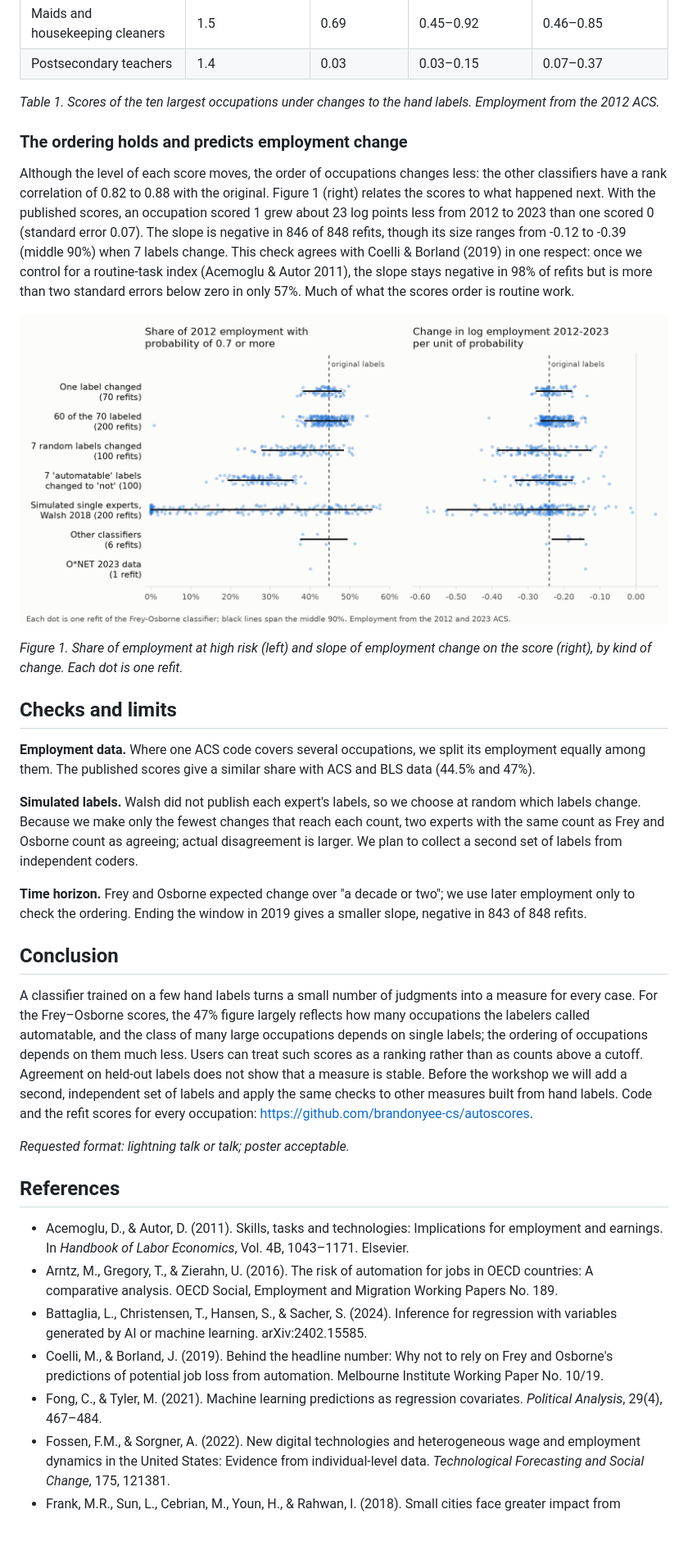
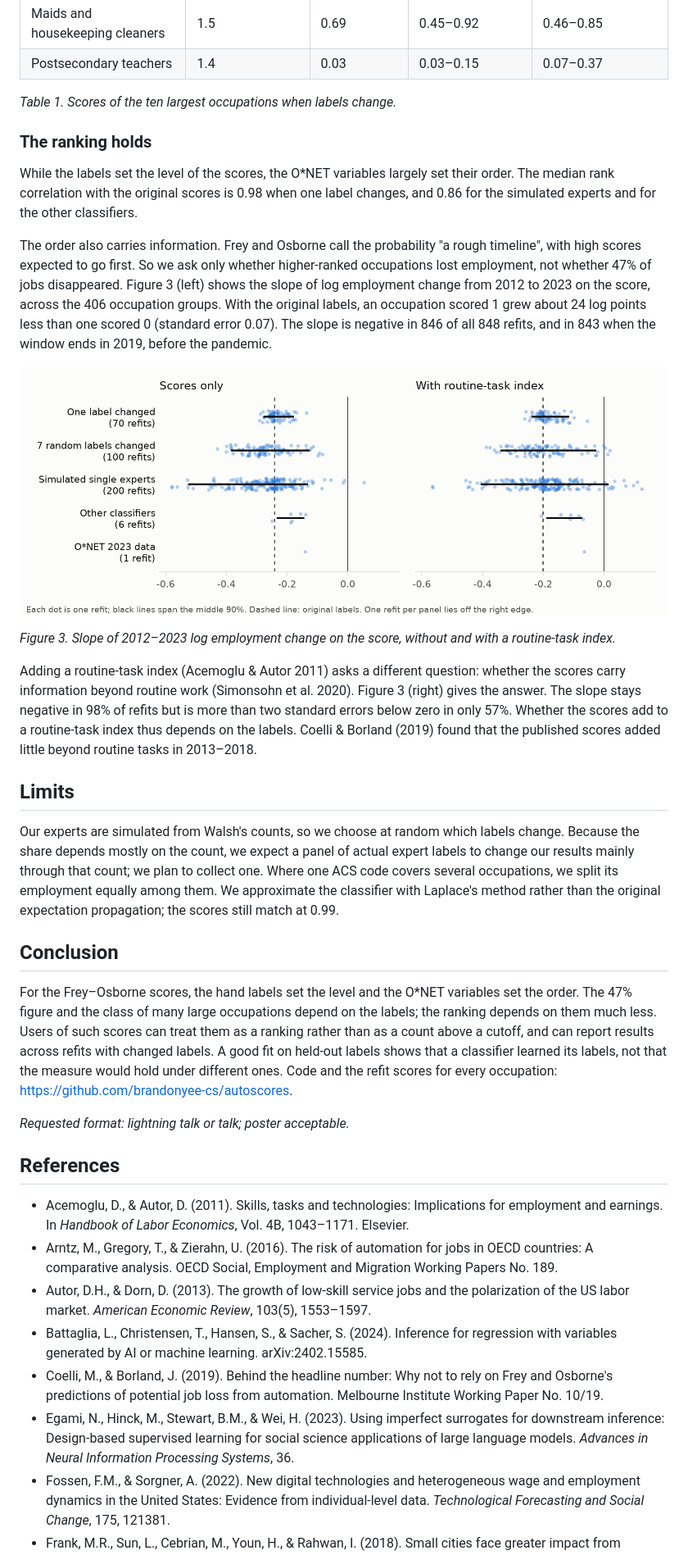
Before and after one commit to Nyxius-Labs/autoscores, a Markdown page: paper/abstract.md, the part around one of its changes. Shown at 82% size. Drawn GitHub-style; pictures changed too: paper/figure1.png, paper/figure3.png (added); blank space fills up the shorter version.

```diff
--- a/paper/abstract.md
+++ b/paper/abstract.md
@@ -61,27 +71,27 @@ The same instability holds for single occupations. When 7 random labels change,
 | Maids and housekeeping cleaners | 1.5 | 0.69 | 0.45–0.92 | 0.46–0.85 |
 | Postsecondary teachers | 1.4 | 0.03 | 0.03–0.15 | 0.07–0.37 |
 
-*Table 1. Scores of the ten largest occupations under changes to the hand labels. Employment from the 2012 ACS.*
+*Table 1. Scores of the ten largest occupations when labels change.*
 
-### The ordering holds and predicts employment change
+### The ranking holds
 
-Although the level of each score moves, the order of occupations changes less: the other classifiers have a rank correlation of 0.82 to 0.88 with the original. Figure 1 (right) relates the scores to what happened next. With the published scores, an occupation scored 1 grew about 23 log points less from 2012 to 2023 than one scored 0 (standard error 0.07). The slope is negative in 846 of 848 refits, though its size ranges from -0.12 to -0.39 (middle 90%) when 7 labels change. This check agrees with Coelli & Borland (2019) in one respect: once we control for a routine-task index (Acemoglu & Autor 2011), the slope stays negative in 98% of refits but is more than two standard errors below zero in only 57%. Much of what the scores order is routine work.
+While the labels set the level of the scores, the O*NET variables largely set their order. The median rank correlation with the original scores is 0.98 when one label changes, and 0.86 for the simulated experts and for the other classifiers.
 
-![Figure 1](figure1.png)
+The order also carries information. Frey and Osborne call the probability "a rough timeline", with high scores expected to go first. So we ask only whether higher-ranked occupations lost employment, not whether 47% of jobs disappeared. Figure 3 (left) shows the slope of log employment change from 2012 to 2023 on the score, across the 406 occupation groups. With the original labels, an occupation scored 1 grew about 24 log points less than one scored 0 (standard error 0.07). The slope is negative in 846 of all 848 refits, and in 843 when the window ends in 2019, before the pandemic.
 
-*Figure 1. Share of employment at high risk (left) and slope of employment change on the score (right), by kind of change. Each dot is one refit.*
+![Figure 3](figure3.png)
 
-## Checks and limits
+*Figure 3. Slope of 2012–2023 log employment change on the score, without and with a routine-task index.*
 
-**Employment data.** Where one ACS code covers several occupations, we split its employment equally among them. The published scores give a similar share with ACS and BLS data (44.5% and 47%).
+Adding a routine-task index (Acemoglu & Autor 2011) asks a different question: whether the scores carry information beyond routine work (Simonsohn et al. 2020). Figure 3 (right) gives the answer. The slope stays negative in 98% of refits but is more than two standard errors below zero in only 57%. Whether the scores add to a routine-task index thus depends on the labels. Coelli & Borland (2019) found that the published scores added little beyond routine tasks in 2013–2018.
 
-**Simulated labels.** Walsh did not publish each expert's labels, so we choose at random which labels change. Because we make only the fewest changes that reach each count, two experts with the same count as Frey and Osborne count as agreeing; actual disagreement is larger. We plan to collect a second set of labels from independent coders.
+## Limits
 
-**Time horizon.** Frey and Osborne expected change over "a decade or two"; we use later employment only to check the ordering. Ending the window in 2019 gives a smaller slope, negative in 843 of 848 refits.
+Our experts are simulated from Walsh's counts, so we choose at random which labels change. Because the share depends mostly on the count, we expect a panel of actual expert labels to change our results mainly through that count; we plan to collect one. Where one ACS code covers several occupations, we split its employment equally among them. We approximate the classifier with Laplace's method rather than the original expectation propagation; the scores still match at 0.99.
 
 ## Conclusion
 
-A classifier trained on a few hand labels turns a small number of judgments into a measure for every case. For the Frey–Osborne scores, the 47% figure largely reflects how many occupations the labelers called automatable, and the class of many large occupations depends on single labels; the ordering of occupations depends on them much less. Users can treat such scores as a ranking rather than as counts above a cutoff. Agreement on held-out labels does not show that a measure is stable. Before the workshop we will add a second, independent set of labels and apply the same checks to other measures built from hand labels. Code and the refit scores for every occupation: <https://github.com/brandonyee-cs/autoscores>.
+For the Frey–Osborne scores, the hand labels set the level and the O*NET variables set the order. The 47% figure and the class of many large occupations depend on the labels; the ranking depends on them much less. Users of such scores can treat them as a ranking rather than as a count above a cutoff, and can report results across refits with changed labels. A good fit on held-out labels shows that a classifier learned its labels, not that the measure would hold under different ones. Code and the refit scores for every occupation: <https://github.com/brandonyee-cs/autoscores>.
 
 *Requested format: lightning talk or talk; poster acceptable.*
 
@@ -89,9 +99,10 @@ A classifier trained on a few hand labels turns a small number of judgments into
 
 - Acemoglu, D., & Autor, D. (2011). Skills, tasks and technologies: Implications for employment and earnings. In *Handbook of Labor Economics*, Vol. 4B, 1043–1171. Elsevier.
 - Arntz, M., Gregory, T., & Zierahn, U. (2016). The risk of automation for jobs in OECD countries: A comparative analysis. OECD Social, Employment and Migration Working Papers No. 189.
+- Autor, D.H., & Dorn, D. (2013). The growth of low-skill service jobs and the polarization of the US labor market. *American Economic Review*, 103(5), 1553–1597.
 - Battaglia, L., Christensen, T., Hansen, S., & Sacher, S. (2024). Inference for regression with variables generated by AI or machine learning. arXiv:2402.15585.
 - Coelli, M., & Borland, J. (2019). Behind the headline number: Why not to rely on Frey and Osborne's predictions of potential job loss from automation. Melbourne Institute Working Paper No. 10/19.
-- Fong, C., & Tyler, M. (2021). Machine learning predictions as regression covariates. *Political Analysis*, 29(4), 467–484.
+- Egami, N., Hinck, M., Stewart, B.M., & Wei, H. (2023). Using imperfect surrogates for downstream inference: Design-based supervised learning for social science applications of large language models. *Advances in Neural Information Processing Systems*, 36.
 - Fossen, F.M., & Sorgner, A. (2022). New digital technologies and heterogeneous wage and employment dynamics in the United States: Evidence from individual-level data. *Technological Forecasting and Social Change*, 175, 121381.
 - Frank, M.R., Sun, L., Cebrian, M., Youn, H., & Rahwan, I. (2018). Small cities face greater impact from automation. *Journal of the Royal Society Interface*, 15(139), 20170946.
 - Frey, C.B., & Osborne, M.A. (2013). The future of employment: How susceptible are jobs to computerisation? Oxford Martin School working paper.
```
Also changed, not shown: other parts of paper/abstract.md (+31 -20 lines), README.md (+3 -1 lines), results/figure1.png, results/figure3.png (added), 2 other files.
